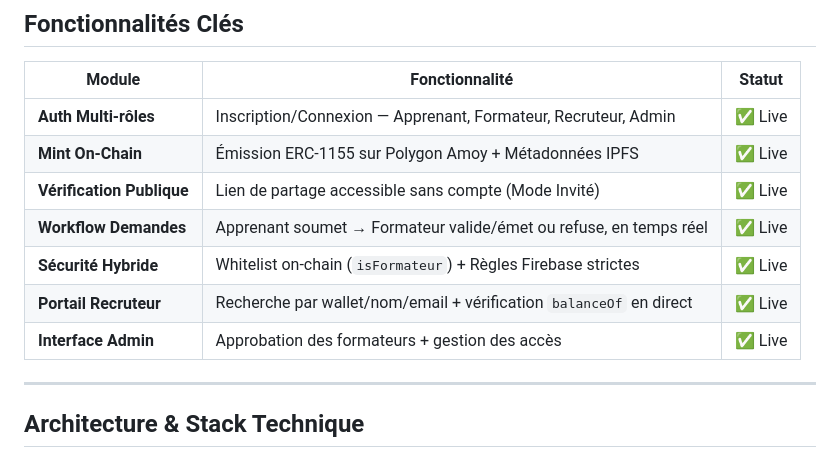
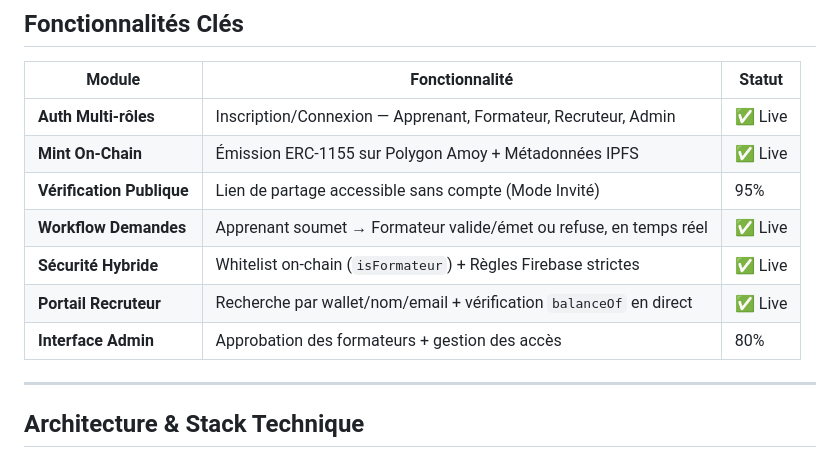
Before and after one commit to avatGit/SkilBadge, a Markdown page: README.md, the part around the change. GitHub-like rendering.

Commit message:
Update status of features in README.md

```diff
--- a/README.md
+++ b/README.md
@@ -25,11 +25,11 @@ Architecture **100 % hybride** : UX temps réel et indexation rapide via Firebas
 |--------|----------------|--------|
 | **Auth Multi-rôles** | Inscription/Connexion — Apprenant, Formateur, Recruteur, Admin | ✅ Live |
 | **Mint On-Chain** | Émission ERC-1155 sur Polygon Amoy + Métadonnées IPFS | ✅ Live |
-| **Vérification Publique** | Lien de partage accessible sans compte (Mode Invité) | ✅ Live |
+| **Vérification Publique** | Lien de partage accessible sans compte (Mode Invité) | 95% |
 | **Workflow Demandes** | Apprenant soumet → Formateur valide/émet ou refuse, en temps réel | ✅ Live |
 | **Sécurité Hybride** | Whitelist on-chain (`isFormateur`) + Règles Firebase strictes | ✅ Live |
 | **Portail Recruteur** | Recherche par wallet/nom/email + vérification `balanceOf` en direct | ✅ Live |
-| **Interface Admin** | Approbation des formateurs + gestion des accès | ✅ Live |
+| **Interface Admin** | Approbation des formateurs + gestion des accès | 80% |
 
 ---
 
```
